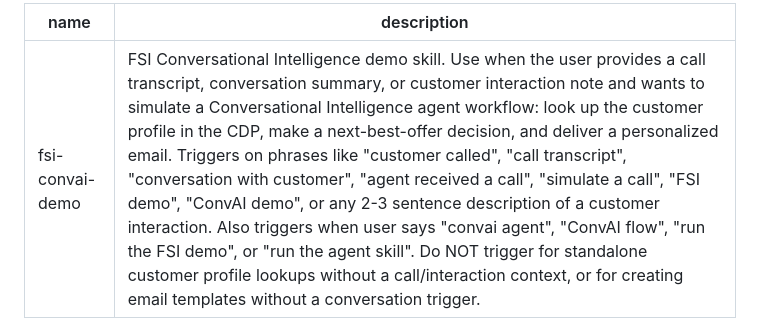
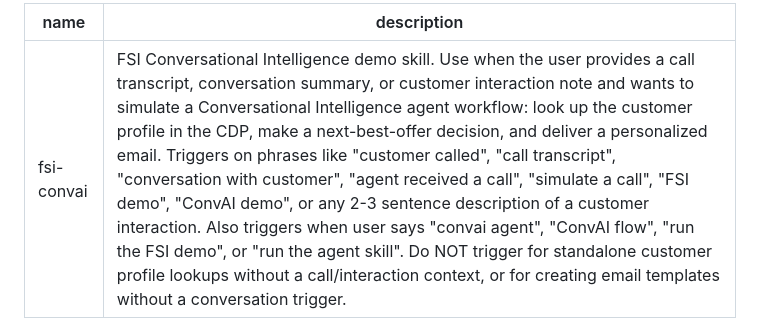
Before and after one commit to kristenzhoutd/kz-skills, a Markdown page: fsi-convai-demo2/SKILL.md, the part around the change. Rendered like a GitHub page.

```diff
--- a/fsi-convai-demo2/SKILL.md
+++ b/fsi-convai-demo2/SKILL.md
@@ -1,5 +1,5 @@
 ---
-name: fsi-convai-demo
+name: fsi-convai
 description: FSI Conversational Intelligence demo skill. Use when the user provides a call transcript, conversation summary, or customer interaction note and wants to simulate a Conversational Intelligence agent workflow: look up the customer profile in the CDP, make a next-best-offer decision, and deliver a personalized email. Triggers on phrases like "customer called", "call transcript", "conversation with customer", "agent received a call", "simulate a call", "FSI demo", "ConvAI demo", or any 2-3 sentence description of a customer interaction. Also triggers when user says "convai agent", "ConvAI flow", "run the FSI demo", or "run the agent skill". Do NOT trigger for standalone customer profile lookups without a call/interaction context, or for creating email templates without a conversation trigger.
 ---
 
```
